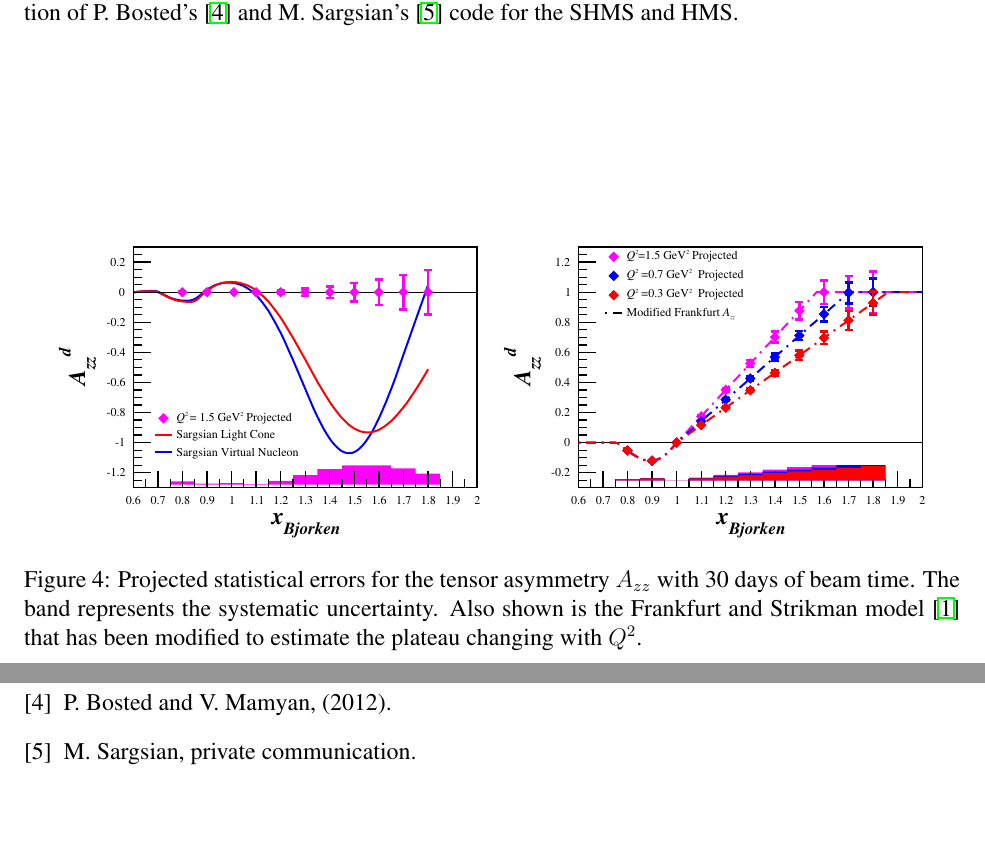
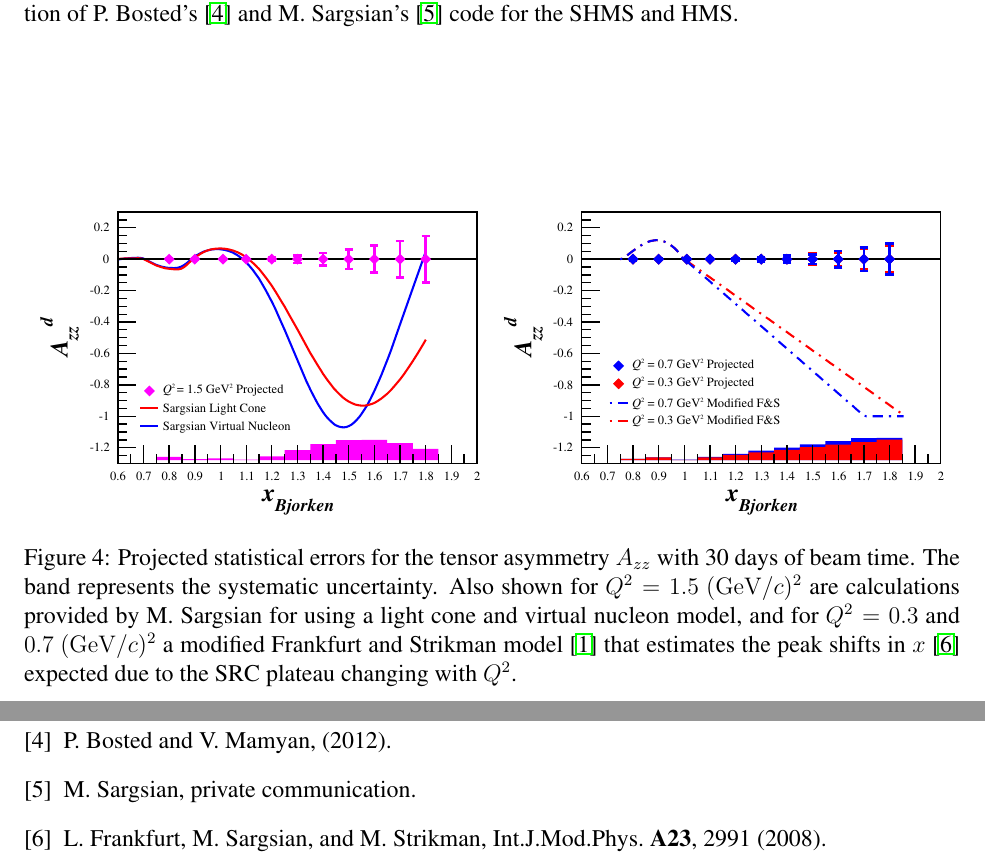
Before and after one commit to ellie-long/PAC42_Tensor_Asymmetry_Azz, a LaTeX document (azz_kinematics.tex, which reads input/kinematics.tex): two parts of pages 9 and 10 of 10, joined at a grey line, cut so that both start at the same text, the shorter picture padded with empty space. Compiled offline with pdfLaTeX.

Commit message:
Added new Azz plot for Q2=0.3, 0.7

```diff
--- a/input/kinematics.tex
+++ b/input/kinematics.tex
@@ -143,8 +143,8 @@ The dilution factors and projected uncertainties in $A_{zz}$ are summarized in T
 \begin{center}
 %\includegraphics[width=0.45\textwidth]{figs/plots0705/b1_proj_newmiller_lin.eps}
 %\hspace{0.5cm}
-\includegraphics[width=0.45\textwidth]{figs/Pzz_30_q2_15_Azz_w_misak.eps} ~~ \includegraphics[width=0.45\textwidth]{figs/Pzz_30_Azz_combo.eps}
-\caption{\label{PROJ}Projected statistical errors for the tensor asymmetry $A_{zz}$ with \productiondays days of beam time. The band represents the systematic uncertainty. Also shown is the Frankfurt and Strikman model~\cite{Frankfurt:1988nt} that has been modified to estimate the plateau changing with $Q^2$.
+\includegraphics[width=0.47\textwidth]{figs/Pzz_30_q2_15_Azz_w_misak.eps} ~~ \includegraphics[width=0.47\textwidth]{figs/Pzz_30_q2_03_07_Azz_fs.eps}
+\caption{\label{PROJ}Projected statistical errors for the tensor asymmetry $A_{zz}$ with \productiondays days of beam time. The band represents the systematic uncertainty. Also shown for $Q^2=1.5~(\mathrm{GeV}/c)^2$ are calculations provided by M. Sargsian for using a light cone and virtual nucleon model, and for $Q^2=0.3$ and $0.7~(\mathrm{GeV}/c)^2$ a modified Frankfurt and Strikman model~\cite{Frankfurt:1988nt} that estimates the peak shifts in $x$~\cite{Frankfurt:2008zv} expected due to the SRC plateau changing with $Q^2$.
 }
 \end{center}
 \end{figure}
```
Also changed, not shown: azz.pdf, figs/Pzz_30_q2_03_07_Azz_fs.eps (added), figs/Pzz_30_q2_03_07_Azz_fs.svg (added), figs/Pzz_30_q2_all_Azz_w_misak.svg (added).
